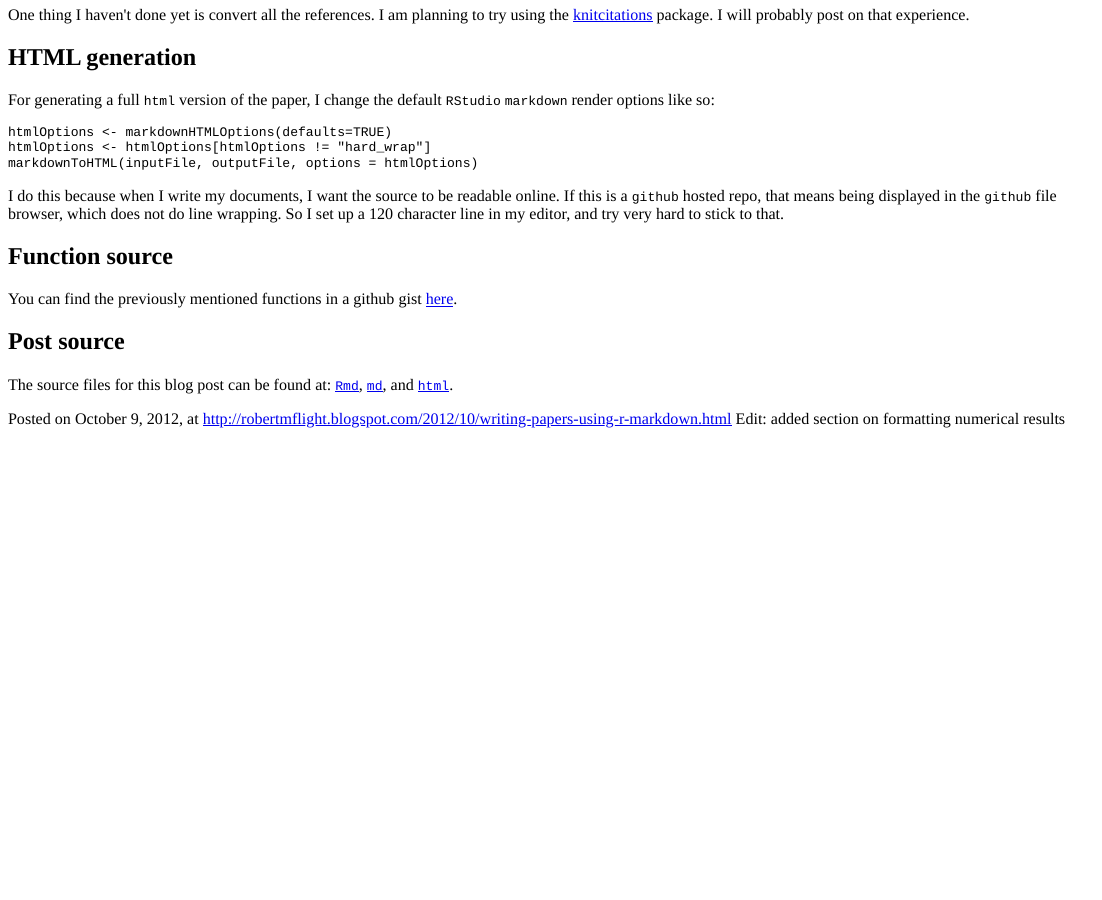
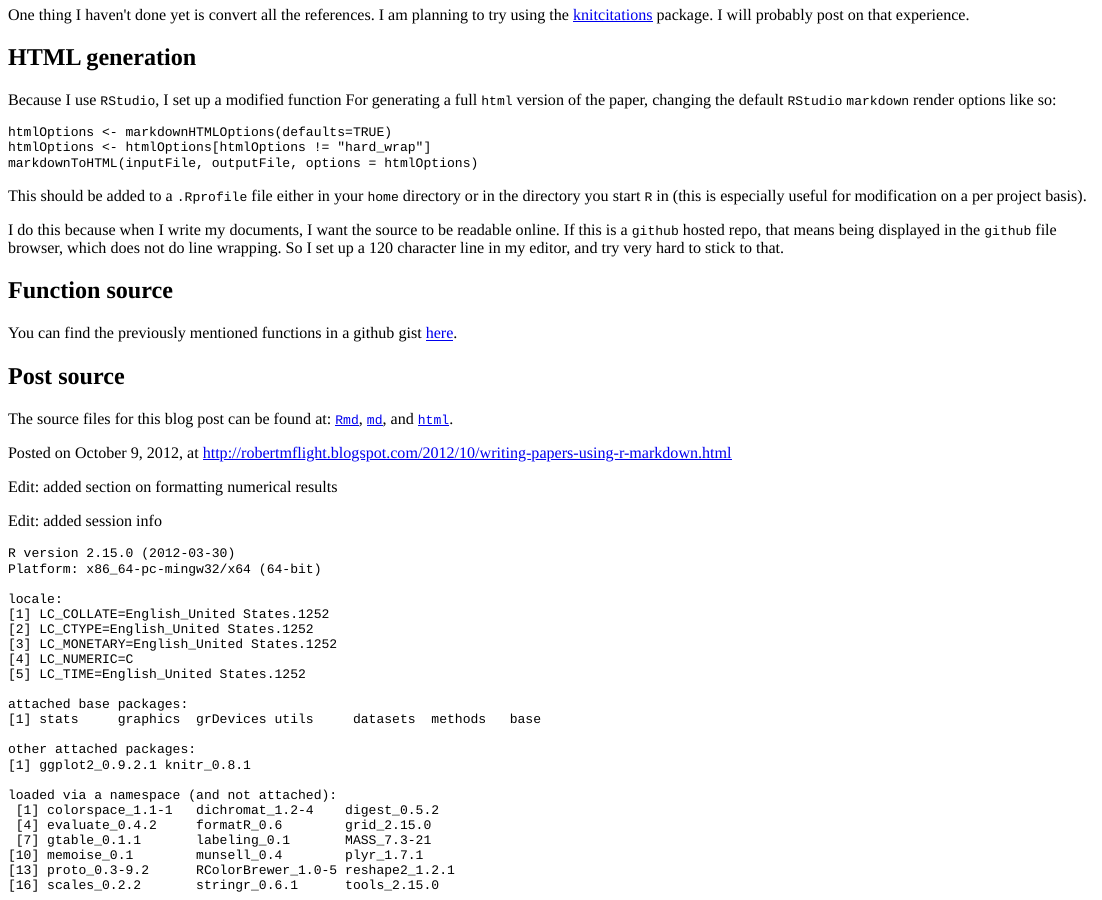
Before and after one commit to rmflight/blogPosts, an R Markdown document (papersinRmd.Rmd): the page in a window 1100 px wide, from 3240 px down. The pictures show the output file papersinRmd.html that the author committed with the source, opened offline.

Commit message:
added session info, and more info on the custom markdown2html function

````diff
--- a/papersinRmd.Rmd
+++ b/papersinRmd.Rmd
@@ -187,13 +187,17 @@ One thing I haven't done yet is convert all the references. I am planning to try
 
 ## HTML generation
 
-For generating a full `html` version of the paper, I change the default `RStudio` `markdown` render options like so:
+Because I use `RStudio`, I set up a modified function For generating a full `html` version of the paper, changing the
+default `RStudio` `markdown` render options like so:
 
 ```
 htmlOptions <- markdownHTMLOptions(defaults=TRUE)
 htmlOptions <- htmlOptions[htmlOptions != "hard_wrap"]
 markdownToHTML(inputFile, outputFile, options = htmlOptions)
 ```
+
+This should be added to a `.Rprofile` file either in your `home` directory or in the directory you start `R` in (this
+is especially useful for modification on a per project basis).
 
 I do this because when I write my documents, I want the source to be readable online. If this is a `github` hosted repo,
 that means being displayed in the `github` file browser, which does not do line wrapping. So I set up a 120 character
@@ -209,4 +213,11 @@ You can find the previously mentioned functions in a github gist [here](https://
 The source files for this blog post can be found at: [`Rmd`](https://github.com/rmflight/blogPosts/blob/master/papersinRmd.Rmd), [`md`](https://github.com/rmflight/blogPosts/blob/master/papersinRmd.md), and [`html`](https://github.com/rmflight/blogPosts/blob/master/papersinRmd.html).
 
 Posted on October 9, 2012, at http://robertmflight.blogspot.com/2012/10/writing-papers-using-r-markdown.html
+
 Edit: added section on formatting numerical results
+
+Edit: added session info
+
+```{r sessionInfo, echo=FALSE, comment=""}
+sessionInfo()
+```
````
Also changed, not shown: papersinRmd.html, papersinRmd.md.
